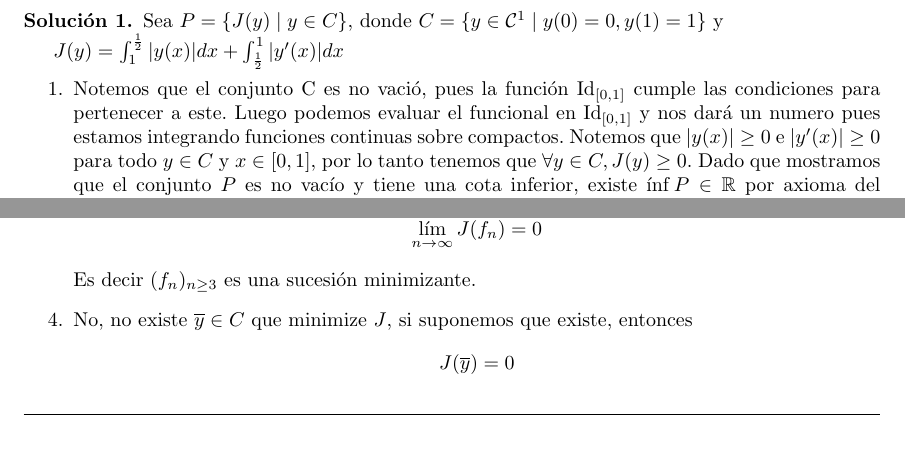
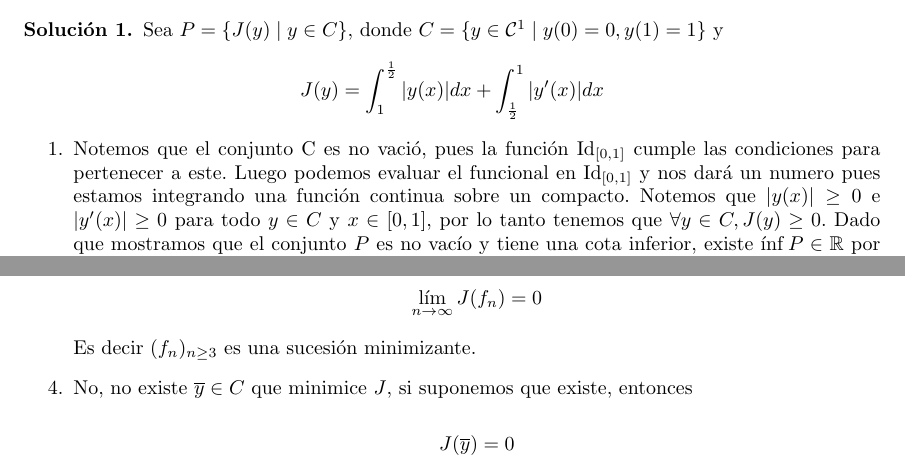
Before and after one commit to cokelito1/opti, a LaTeX problem sheet (tarea1.tex): two parts of pages 1 and 2 of 3 before the commit and two parts of pages 1 and 3 of 4 after it, joined at a grey line, cut so that both start at the same text, the shorter picture padded with empty space. The pictures show the PDF file tarea1.pdf that the author committed with the source.

Commit message:
Cleaned the tex and fixed some typos

```diff
--- a/tarea1.tex
+++ b/tarea1.tex
@@ -15,19 +15,32 @@
 \maketitle
 
 \begin{sol}
-  Sea $P = \{J(y) \; | \; y \in C\}$, donde $C = \{y \in \mathcal{C}^{1} \; | \; y(0) = 0, y(1) = 1\}$ y
+  Sea $P = \{J(y) \; | \; y \in C\}$, donde $C = \{y \in \mathcal{C}^{1} \; | \; y(0) = 0, y(1) = 1\}$
+  y
 
-  $J(y) = \int_{1}^{\frac12} |y(x)| dx + \int_{\frac12}^1 |y'(x)| dx$
+  \begin{equation*}
+    J(y) = \int_{1}^{\frac12} |y(x)| dx + \int_{\frac12}^1 |y'(x)| dx
+  \end{equation*}
 
   \begin{enumerate}
-    \item Notemos que el conjunto C es no vació, pues la función $\text{Id}_{[0, 1]}$ cumple las condiciones para pertenecer a este. Luego podemos evaluar el funcional en $\text{Id}_{[0, 1]}$ y nos dará un numero pues estamos integrando funciones continuas sobre compactos. Notemos que $|y(x)| \geq 0$ e $|y'(x)| \geq 0$ para todo $y \in C$ y $x \in [0, 1]$, por lo tanto tenemos que $\forall y \in C, J(y) \geq 0$. Dado que mostramos que el conjunto $P$ es no vacío y tiene una cota inferior, existe $\inf P \in \RR$ por axioma del supremo e ínfimo.
+    \item Notemos que el conjunto C es no vació, pues la función $\text{Id}_{[0, 1]}$ cumple las condiciones para
+      pertenecer a este. Luego podemos evaluar el funcional en $\text{Id}_{[0, 1]}$ y nos dará un numero pues estamos
+      integrando una función continua sobre un compacto. Notemos que $|y(x)| \geq 0$ e $|y'(x)| \geq 0$
+      para todo $y \in C$ y $x \in [0, 1]$, por lo tanto tenemos que $\forall y \in C, J(y) \geq 0$.
+      Dado que mostramos que el conjunto $P$ es no vacío y tiene una cota inferior, existe $\inf P \in \RR$
+      por axioma del supremo e ínfimo.
 
-    \item Dado que en el paso anterior mostramos que $0$ es un cota inferior para el conjunto $P$ y el ínfimo es la mayor de las cotas superiores tenemos que
+    \item Dado que en el paso anterior mostramos que $0$ es un cota inferior para el conjunto $P$ y el
+     ínfimo es la mayor de las cotas superiores tenemos que
+
     \begin{equation*}
       0 \leq \inf P
     \end{equation*}
 
-    \item La intuición nos dice que una función que minimiza $J$ que esta fuera del conjunto $C$ es la indicatriz del conjunto $[\frac12, 1]$, construyamos una sucesión de funciones que la aproximen desde $C$. Consideremos la siguiente sucesión para $n \geq 3$
+    \item La intuición nos dice que una función que minimiza $J$ que esta fuera del conjunto $C$
+          es la indicatriz del conjunto $[\frac12, 1]$, construyamos una sucesión de funciones
+          que la aproximen desde $C$. Consideremos la siguiente sucesión para $n \geq 3$
+
     \begin{equation*}
       f_{n}(x) = \begin{cases}
                    0 & \text{ si } x \in [0, \frac12 - \frac1n)\\
@@ -84,10 +107,11 @@
     \end{align*}
 
     Por lo tanto obtenemos que
+
     \begin{equation*}
       \lim_{n \to \infty} J(f_{n}) = 0
     \end{equation*}
 
     Es decir $(f_{n})_{n \geq 3}$ es una sucesión minimizante.
 
-    \item No, no existe $\overline{y} \in C$ que minimize $J$, si suponemos que existe, entonces
+    \item No, no existe $\overline{y} \in C$ que minimice $J$, si suponemos que existe, entonces
```
Also changed, not shown: tarea1.pdf, tarea1.tex (34 more changed lines). Lines whose indentation alone changed are shown as unchanged.
